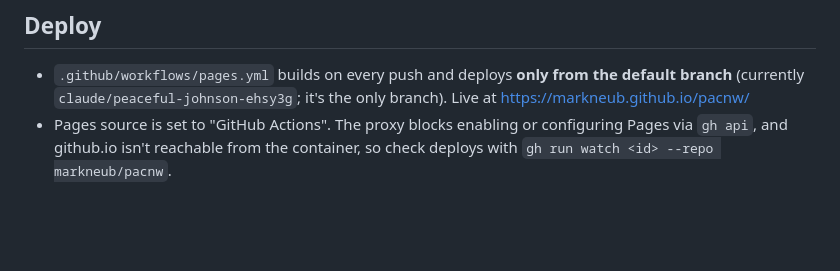
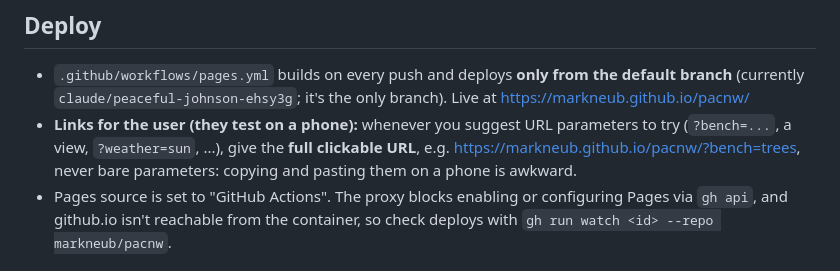
Before and after one commit to markneub/pacnw, a Markdown page: CLAUDE.md, the part around the change. Rendered like a GitHub page; blank space fills up the shorter version.

Commit message:
Notes: always give the user full clickable URLs for test parameters
Co-Authored-By: Claude Opus 5.5 <noreply@anthropic.com>
Claude-Session: https://claude.ai/code/session_01CSfAFhnsxEjDFn98iP3XuF

```diff
--- a/CLAUDE.md
+++ b/CLAUDE.md
@@ -27,6 +27,10 @@ through a staircase of snowy benches between ridged peaks to a high basin under
 
 - `.github/workflows/pages.yml` builds on every push and deploys **only from the default branch**
   (currently `claude/peaceful-johnson-ehsy3g`; it's the only branch). Live at https://markneub.github.io/pacnw/
+- **Links for the user (they test on a phone):** whenever you suggest URL parameters to try (`?bench=...`, a view,
+  `?weather=sun`, ...), give the **full clickable URL**, e.g.
+  [https://markneub.github.io/pacnw/?bench=trees](https://markneub.github.io/pacnw/?bench=trees), never bare parameters:
+  copying and pasting them on a phone is awkward.
 - Pages source is set to "GitHub Actions". The proxy blocks enabling or configuring Pages via `gh api`,
   and github.io isn't reachable from the container, so check deploys with `gh run watch <id> --repo markneub/pacnw`.
 
```
